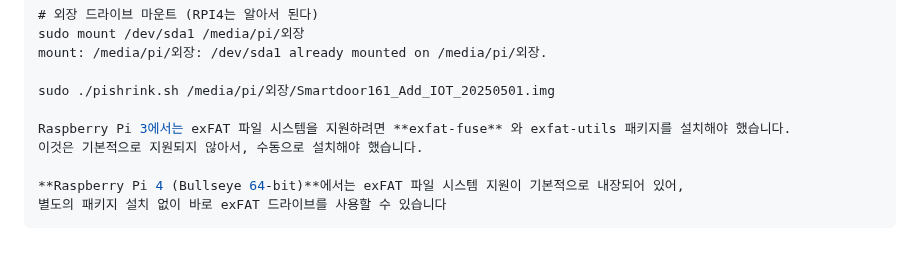
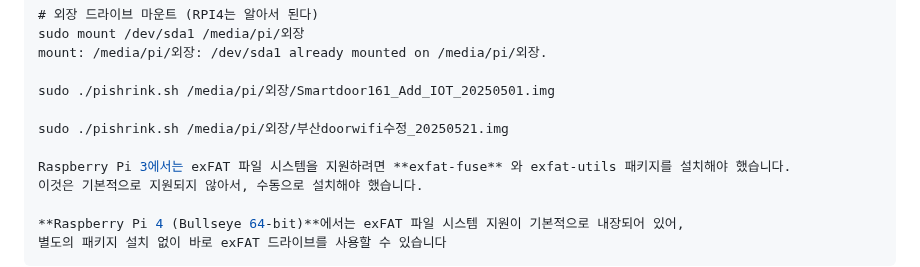
Before and after one commit to jongwon0801/SmartDoor, a Markdown page: Write,Flash/pishrink.md, the part around the change. Drawn GitHub-style; blank space fills up the shorter version.

```diff
--- a/Write,Flash/pishrink.md
+++ b/Write,Flash/pishrink.md
@@ -92,6 +92,8 @@ mount: /media/pi/외장: /dev/sda1 already mounted on /media/pi/외장.
 
 sudo ./pishrink.sh /media/pi/외장/Smartdoor161_Add_IOT_20250501.img
 
+sudo ./pishrink.sh /media/pi/외장/부산doorwifi수정_20250521.img
+
 Raspberry Pi 3에서는 exFAT 파일 시스템을 지원하려면 **exfat-fuse** 와 exfat-utils 패키지를 설치해야 했습니다.
 이것은 기본적으로 지원되지 않아서, 수동으로 설치해야 했습니다.
 
```
